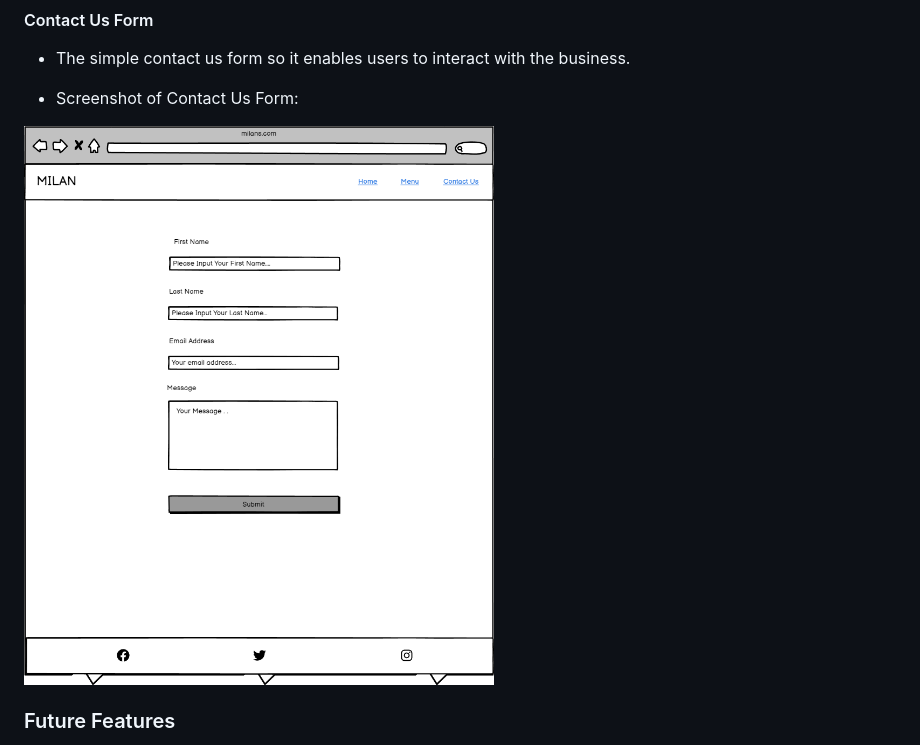
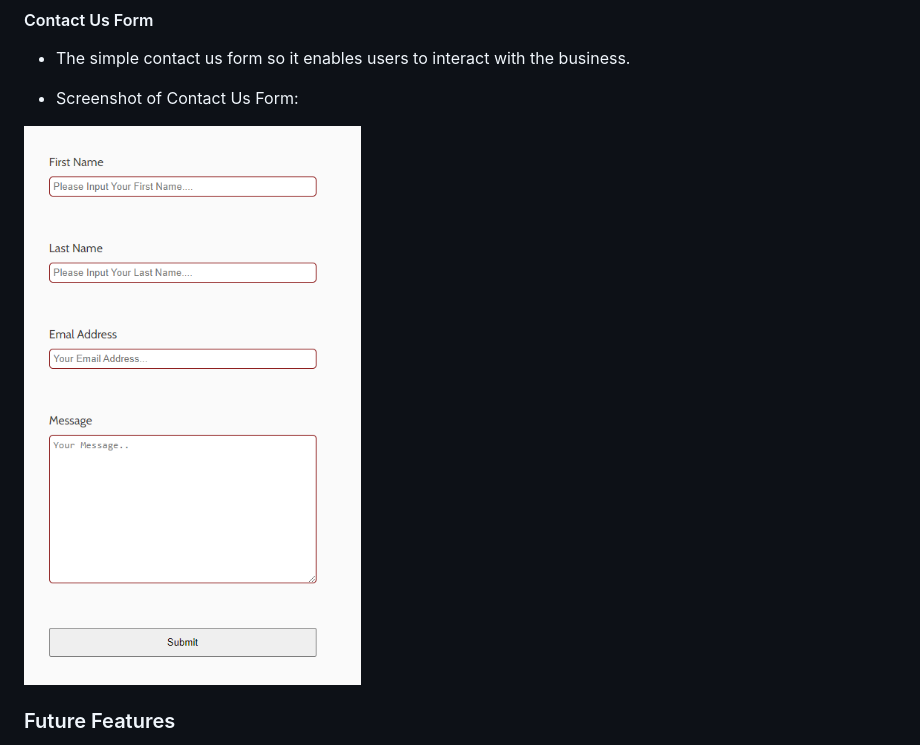
Before and after one commit to riiyu7/Milan-Food-CA, a Markdown page: README.md, the part around the change. Rendered like a GitHub page; pictures changed too: documentation/features/contact-us-form.png (added).

Commit message:
Add contact-us-form into README.md features

```diff
--- a/README.md
+++ b/README.md
@@ -153,7 +153,7 @@ Contact Us
 
   - Screenshot of Contact Us Form:
 
-  ![screenshot](documentation/wireframes/contact-us-desktop.png)
+  ![screenshot](documentation/features/contact-us-form.png)
 
 ### Future Features
 
```
